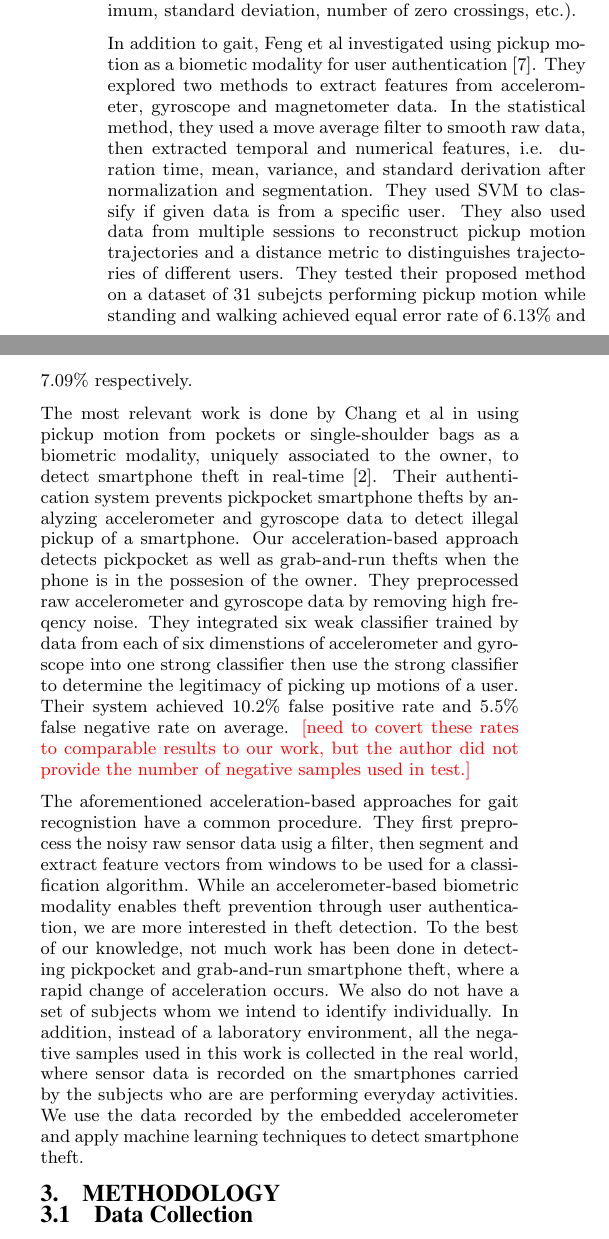
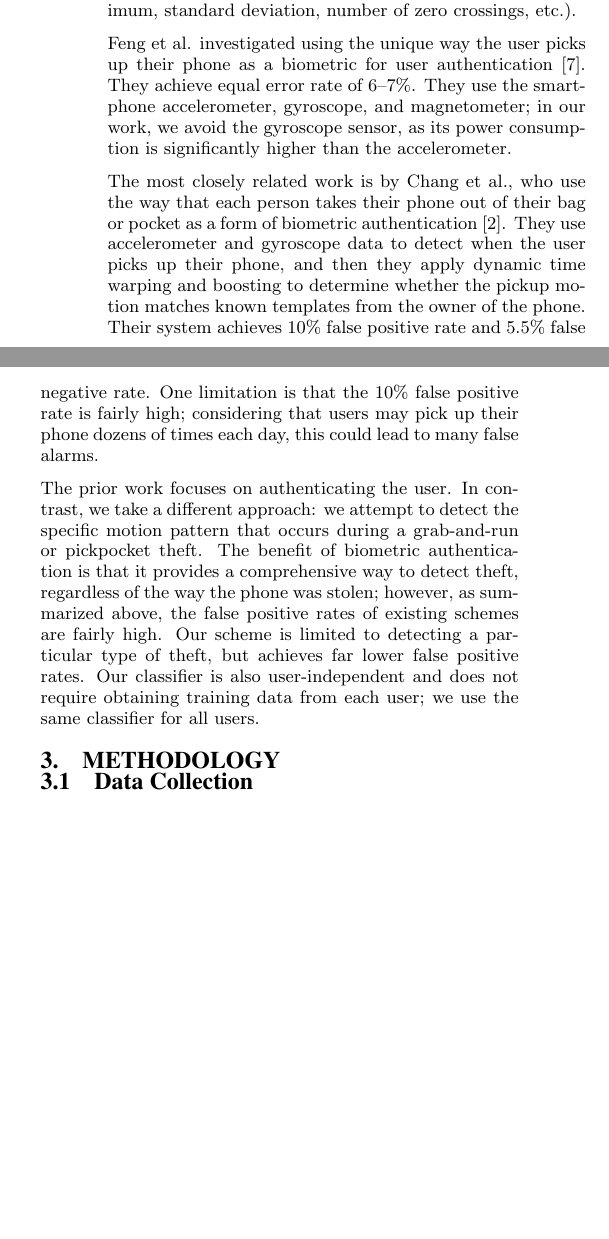
Before and after one commit to davidwagner/phone-theft-research, a LaTeX paper (phone_theft_detect_paper/soups-article.tex): two parts of the columns of page 2 of 6, joined at a grey line, cut so that both start at the same text, the shorter picture padded with empty space. Compiled offline with pdfLaTeX.

Commit message:
Revision of related work

```diff
--- a/phone_theft_detect_paper/soups-article.tex
+++ b/phone_theft_detect_paper/soups-article.tex
@@ -241,29 +241,33 @@ These schemes typically divide the resulting time series into windows, each wind
 For instance, Primo et al. use overlapping windows, with each window containing 100 samples and having an overlap of 50 samples with the next window; Derawi et a. and Juefei-Xu et al. use non-overlapping windows about 1 second in width.
 Derawi. et al. and Juefei-Xu et al. use the sensor readings as the features, while Primo et al. and Kwapisz et al. compute hand-crafted features from the readings, where each feature records a summary statistic on the sensor readings in the window (e.g., mean, minimum, maximum, standard deviation, number of zero crossings, etc.).
 
-In addition to gait, Feng et al investigated using pickup motion as a biometic modality for user authentication \cite{feng:pickup}.
-They explored two methods to extract features from accelerometer, gyroscope and magnetometer data.
-In the statistical method, they used a move average filter to smooth raw data, then extracted temporal and numerical features, i.e. duration time, mean, variance, and standard derivation after normalization and segmentation.
-They used SVM to classify if given data is from a specific user.
-They also used data from multiple sessions to reconstruct pickup motion trajectories and a distance metric to distinguishes trajectories of different users.
-They tested their proposed method on a dataset of 31 subejcts performing pickup motion while standing and walking achieved equal error rate of 6.13\% and 7.09\% respectively.
+Feng et al. investigated using the unique way the user picks up their phone as a biometric for user authentication \cite{feng:pickup}.
+They achieve equal error rate of 6--7\%.
+They use the smartphone accelerometer, gyroscope, and magnetometer; in our work, we avoid the gyroscope sensor, as its power consumption is significantly higher than the accelerometer.
 
-The most relevant work is done by Chang et al in using pickup motion from pockets or single-shoulder bags as a biometric modality, uniquely associated to the owner, to detect smartphone theft in real-time \cite{cheng:theft}.
-Their authentication system prevents pickpocket smartphone thefts by analyzing accelerometer and gyroscope data to detect illegal pickup of a smartphone.
-Our acceleration-based approach detects pickpocket as well as grab-and-run thefts when the phone is in the possesion of the owner.
-They preprocessed raw accelerometer and gyroscope data by removing high freqency noise.
-They integrated six weak classifier trained by data from each of six dimenstions of accelerometer and gyroscope into one strong classifier then use the strong classifier to determine the legitimacy of picking up motions of a user.
-Their system achieved 10.2\% false positive rate and 5.5\% false negative rate on average. \textcolor{red}{ [need to covert these rates to comparable results to our work, but the author did not provide the number of negative samples used in test.]}
+The most closely related work is by Chang et al., who use the way
+that each person takes their phone out of their bag or pocket as a
+form of biometric authentication \cite{cheng:theft}.
+They use accelerometer and gyroscope data to detect when the user picks
+up their phone, and then they apply dynamic time warping and boosting to
+determine whether the pickup motion matches known templates from the
+owner of the phone.
+Their system achieves 10\% false positive rate and 5.5\% false negative rate.
+One limitation is that the 10\% false positive rate is fairly high;
+considering that users may pick up their phone dozens of times each day,
+this could lead to many false alarms.
 
-The aforementioned acceleration-based approaches for gait recognistion have a common procedure.
-They first preprocess the noisy raw sensor data usig a filter, then segment and extract feature vectors from windows to be used for a classification algorithm.
-While an accelerometer-based biometric modality enables theft prevention through user authentication, we are more interested in theft detection.
-To the best of our knowledge, not much work has been done in detecting pickpocket and grab-and-run smartphone theft, where a rapid change of acceleration occurs.
-We also do not have a set of subjects whom we intend to identify individually.
-In addition, instead of a laboratory environment, all the negative samples used in this work is collected in the real world, where sensor data is recorded on the smartphones carried by the subjects who are are performing everyday activities.
-We use the data recorded by the embedded accelerometer and apply machine learning techniques to detect smartphone theft.
-
-
+The prior work focuses on authenticating the user.
+In contrast, we take a different approach: we attempt to detect the
+specific motion pattern that occurs during a grab-and-run or pickpocket theft.
+The benefit of biometric authentication is that it provides a comprehensive
+way to detect theft, regardless of the way the phone was stolen; however,
+as summarized above, the false positive rates of existing schemes
+are fairly high.
+Our scheme is limited to detecting a particular type of theft, but achieves
+far lower false positive rates.
+Our classifier is also user-independent and does not require obtaining
+training data from each user; we use the same classifier for all users.
 
 
 \section{Methodology}
```
